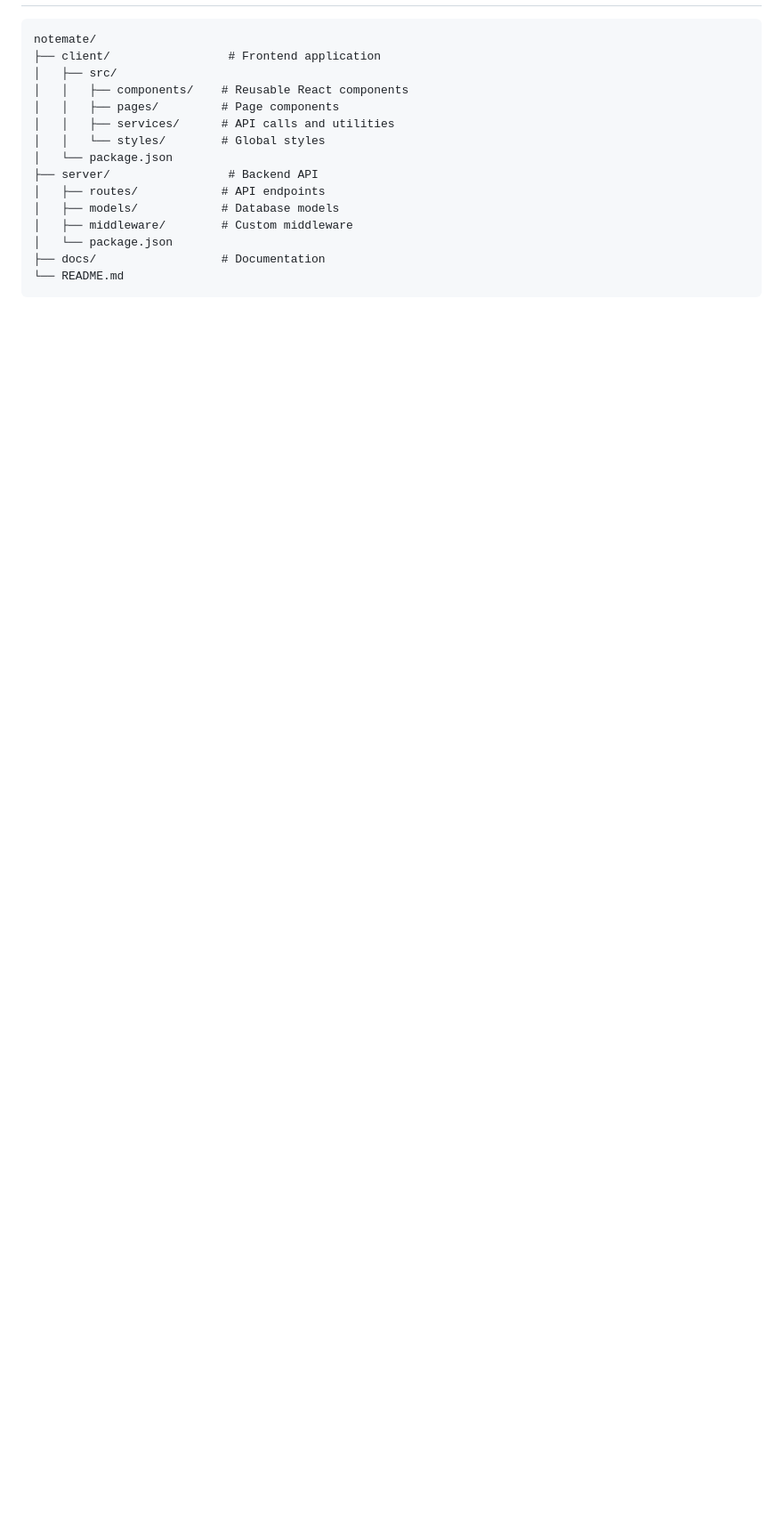
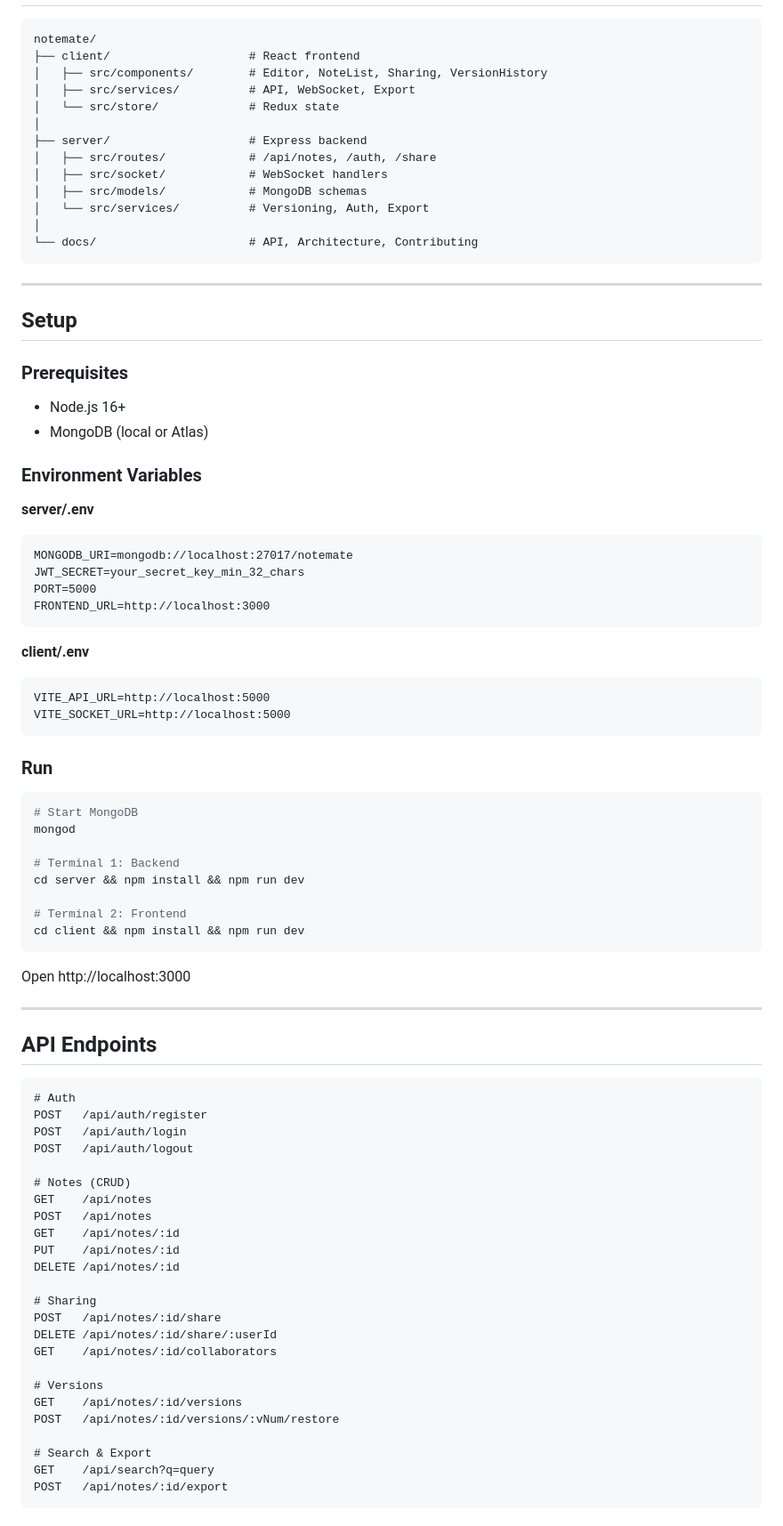
Before and after one commit to luckeykumar/notemate, a Markdown page: README.md, the part around one of its changes. Shown at 89% size. Rendered like a GitHub page; blank space fills up the shorter version.

````diff
--- a/README.md
+++ b/README.md
@@ -66,18 +74,87 @@ Visit `http://localhost:3000` in your browser.
 
 ```
 notemate/
-├── client/                 # Frontend application
-│   ├── src/
-│   │   ├── components/    # Reusable React components
-│   │   ├── pages/         # Page components
-│   │   ├── services/      # API calls and utilities
-│   │   └── styles/        # Global styles
-│   └── package.json
-├── server/                 # Backend API
-│   ├── routes/            # API endpoints
-│   ├── models/            # Database models
-│   ├── middleware/        # Custom middleware
-│   └── package.json
-├── docs/                  # Documentation
-└── README.md
+├── client/                    # React frontend
+│   ├── src/components/        # Editor, NoteList, Sharing, VersionHistory
+│   ├── src/services/          # API, WebSocket, Export
+│   └── src/store/             # Redux state
+│
+├── server/                    # Express backend
+│   ├── src/routes/            # /api/notes, /auth, /share
+│   ├── src/socket/            # WebSocket handlers
+│   ├── src/models/            # MongoDB schemas
+│   └── src/services/          # Versioning, Auth, Export
+│
+└── docs/                      # API, Architecture, Contributing
 ```
+
+---
+
+## Setup
+
+### Prerequisites
+- Node.js 16+
+- MongoDB (local or Atlas)
+
+### Environment Variables
+
+**server/.env**
+```
+MONGODB_URI=mongodb://localhost:27017/notemate
+JWT_SECRET=your_secret_key_min_32_chars
+PORT=5000
+FRONTEND_URL=http://localhost:3000
+```
+
+**client/.env**
+```
+VITE_API_URL=http://localhost:5000
+VITE_SOCKET_URL=http://localhost:5000
+```
+
+### Run
+
+```bash
+# Start MongoDB
+mongod
+
+# Terminal 1: Backend
+cd server && npm install && npm run dev
+
+# Terminal 2: Frontend
+cd client && npm install && npm run dev
+```
+
+Open http://localhost:3000
+
+---
+
+## API Endpoints
+
+```
+# Auth
+POST   /api/auth/register
+POST   /api/auth/login
+POST   /api/auth/logout
+
+# Notes (CRUD)
+GET    /api/notes
+POST   /api/notes
+GET    /api/notes/:id
+PUT    /api/notes/:id
+DELETE /api/notes/:id
+
+# Sharing
+POST   /api/notes/:id/share
+DELETE /api/notes/:id/share/:userId
+GET    /api/notes/:id/collaborators
+
+# Versions
+GET    /api/notes/:id/versions
+POST   /api/notes/:id/versions/:vNum/restore
+
+# Search & Export
+GET    /api/search?q=query
+POST   /api/notes/:id/export
+```
+
````
Also changed, not shown: other parts of README.md (+130 -191 lines).
